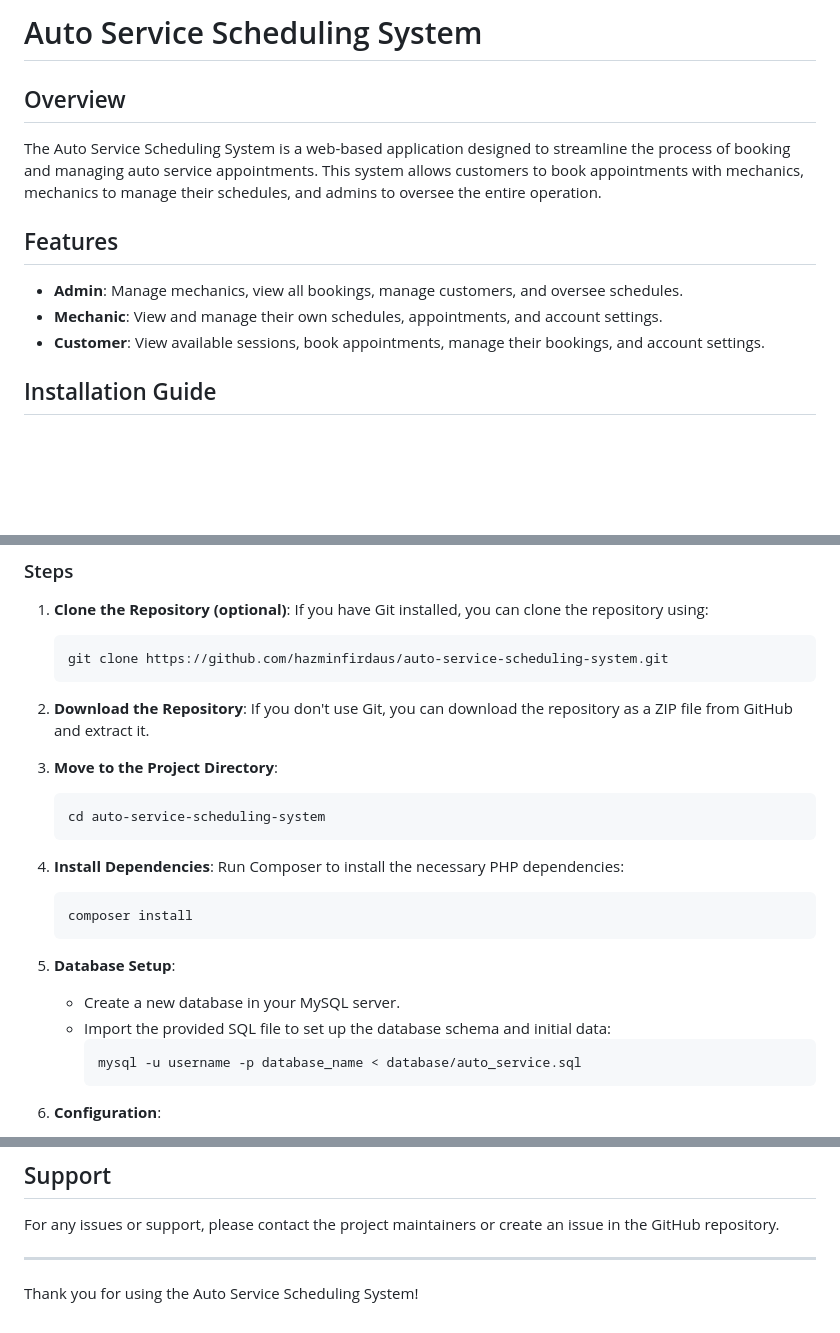
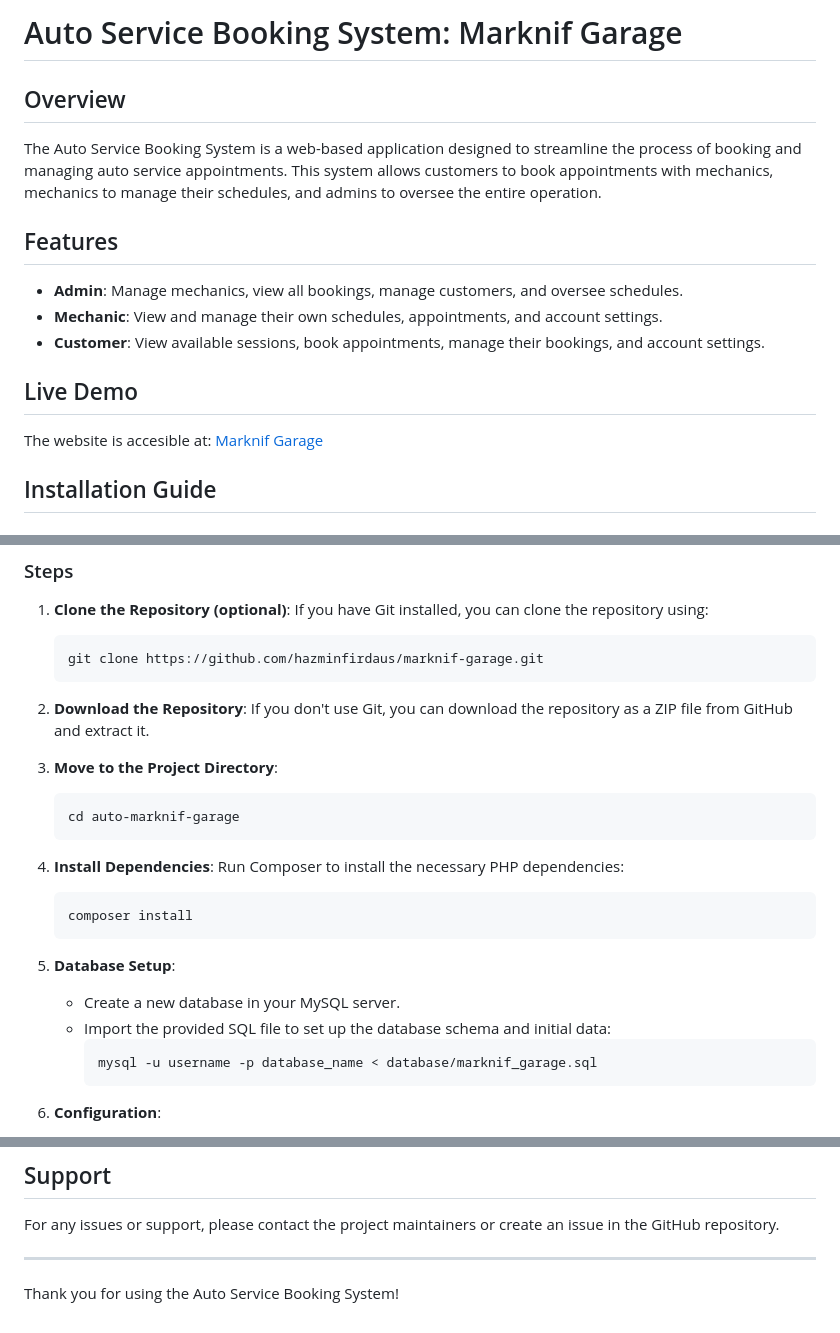
Before and after one commit to hazminfirdaus/marknif-garage, a Markdown page: README.md, 3 parts joined by grey strips. GitHub-like rendering; blank space fills up the shorter version.

````diff
--- a/README.md
+++ b/README.md
@@ -1,14 +1,17 @@
-# Auto Service Scheduling System
+# Auto Service Booking System: Marknif Garage
 
 ## Overview
 
-The Auto Service Scheduling System is a web-based application designed to streamline the process of booking and managing auto service appointments. This system allows customers to book appointments with mechanics, mechanics to manage their schedules, and admins to oversee the entire operation.
+The Auto Service Booking System is a web-based application designed to streamline the process of booking and managing auto service appointments. This system allows customers to book appointments with mechanics, mechanics to manage their schedules, and admins to oversee the entire operation.
 
 ## Features
 
 - **Admin**: Manage mechanics, view all bookings, manage customers, and oversee schedules.
 - **Mechanic**: View and manage their own schedules, appointments, and account settings.
 - **Customer**: View available sessions, book appointments, manage their bookings, and account settings.
+
+## Live Demo
+The website is accesible at: [Marknif Garage](https://marknif.com/)
 
 ## Installation Guide
 
@@ -26,7 +29,7 @@ The Auto Service Scheduling System is a web-based application designed to stream
 1. **Clone the Repository (optional)**:
    If you have Git installed, you can clone the repository using:
    ```sh
-   git clone https://github.com/hazminfirdaus/auto-service-scheduling-system.git
+   git clone https://github.com/hazminfirdaus/marknif-garage.git
    ```
 
 2. **Download the Repository**:
@@ -34,7 +37,7 @@ The Auto Service Scheduling System is a web-based application designed to stream
 
 3. **Move to the Project Directory**:
    ```sh
-   cd auto-service-scheduling-system
+   cd auto-marknif-garage
    ```
 
 4. **Install Dependencies**:
@@ -47,7 +50,7 @@ The Auto Service Scheduling System is a web-based application designed to stream
    - Create a new database in your MySQL server.
    - Import the provided SQL file to set up the database schema and initial data:
      ```sh
-     mysql -u username -p database_name < database/auto_service.sql
+     mysql -u username -p database_name < database/marknif_garage.sql
      ```
 
 6. **Configuration**:
@@ -115,4 +118,4 @@ For any issues or support, please contact the project maintainers or create an i
 
 ---
 
-Thank you for using the Auto Service Scheduling System!
+Thank you for using the Auto Service Booking System!
````
